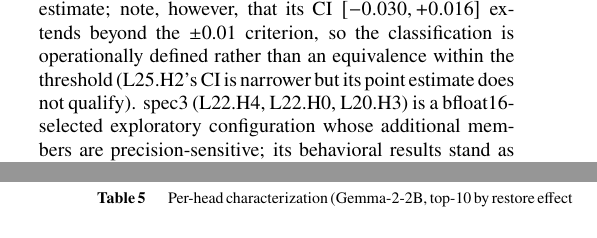
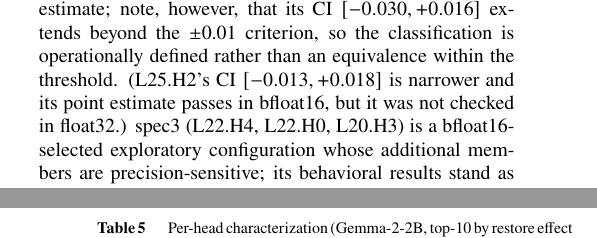
Before and after one commit to Shutchon/mech-interp-hallucination, a LaTeX document (paper/main.tex): two parts of the columns of pages 5 and 6 of 10, joined at a grey line, cut so that both start at the same text. Compiled offline with pdfLaTeX; a LaTeX package or settings file that is missing is left out.

Commit message:
fix L25.H2 claim: passes bf16 (N=+0.004) but fp32 unchecked — was incorrectly stated as 'does not qualify'

```diff
--- a/paper/main.tex
+++ b/paper/main.tex
@@ -518,8 +518,9 @@ denominator threshold. Among the four heads checked in both precisions
 criterion in \emph{both} by point estimate; note, however, that its
 CI $[-0.030, +0.016]$ extends beyond the $\pm$0.01 criterion, so the
 classification is operationally defined rather than an equivalence
-within the threshold (L25.H2's CI is narrower but its point estimate
-does not qualify). spec3 (\spec{}, L22.H0, L20.H3) is
+within the threshold. (L25.H2's CI $[-0.013, +0.018]$ is narrower
+and its point estimate passes in bfloat16, but it was not checked in
+float32.) spec3 (\spec{}, L22.H0, L20.H3) is
 a bfloat16-selected exploratory configuration whose additional
 members are precision-sensitive; its behavioral results stand as
 reported, without resting on the classification label.
```
Also changed, not shown: paper/main.pdf.
